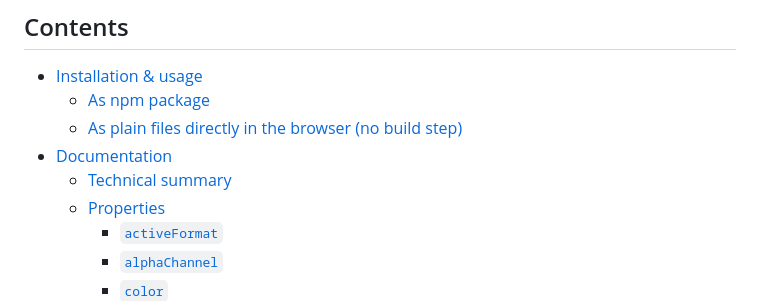
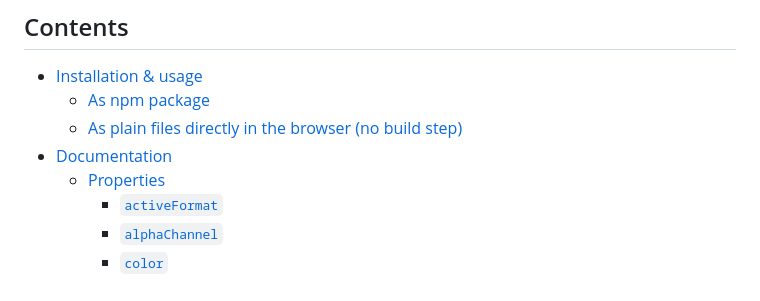
Before and after one commit to kleinfreund/yet-another-color-picker, a Markdown page: README.md, the part around the change. GitHub-like rendering.

Commit message:
docs: removes non-existing toc entry

```diff
--- a/README.md
+++ b/README.md
@@ -22,7 +22,6 @@ Links:
 	- [As npm package](#as-npm-package)
 	- [As plain files directly in the browser (no build step)](#as-plain-files-directly-in-the-browser-no-build-step)
 - [Documentation](#documentation)
-	- [Technical summary](#technical-summary)
 	- [Properties](#properties)
 		- [`activeFormat`](#activeformat)
 		- [`alphaChannel`](#alphachannel)
```
